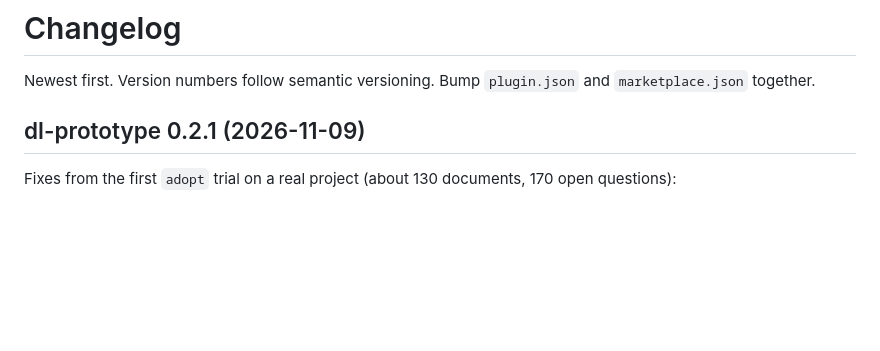
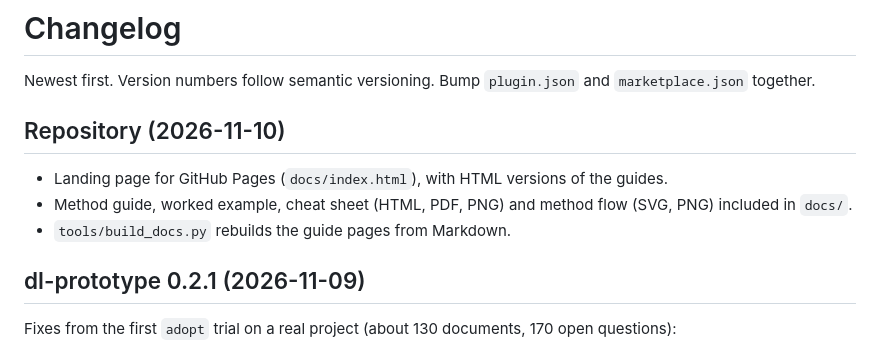
Before and after one commit to rob-sandberg/design-led-sdd, a Markdown page: CHANGELOG.md, the part around the change. Rendered like a GitHub page; blank space fills up the shorter version.

```diff
--- a/CHANGELOG.md
+++ b/CHANGELOG.md
@@ -1,6 +1,12 @@
 # Changelog
 
 Newest first. Version numbers follow semantic versioning. Bump `plugin.json` and `marketplace.json` together.
+
+## Repository (2026-11-10)
+
+- Landing page for GitHub Pages (`docs/index.html`), with HTML versions of the guides.
+- Method guide, worked example, cheat sheet (HTML, PDF, PNG) and method flow (SVG, PNG) included in `docs/`.
+- `tools/build_docs.py` rebuilds the guide pages from Markdown.
 
 ## dl-prototype 0.2.1 (2026-11-09)
 
```
Also changed, not shown: README.md (+52 -46 lines), docs/method-guide.md (added, +201 -0 lines), docs/worked-example.md (added, +167 -0 lines), docs/cheat-sheet.png (added), docs/dl-prototype-flow.png (added), 8 other files.
